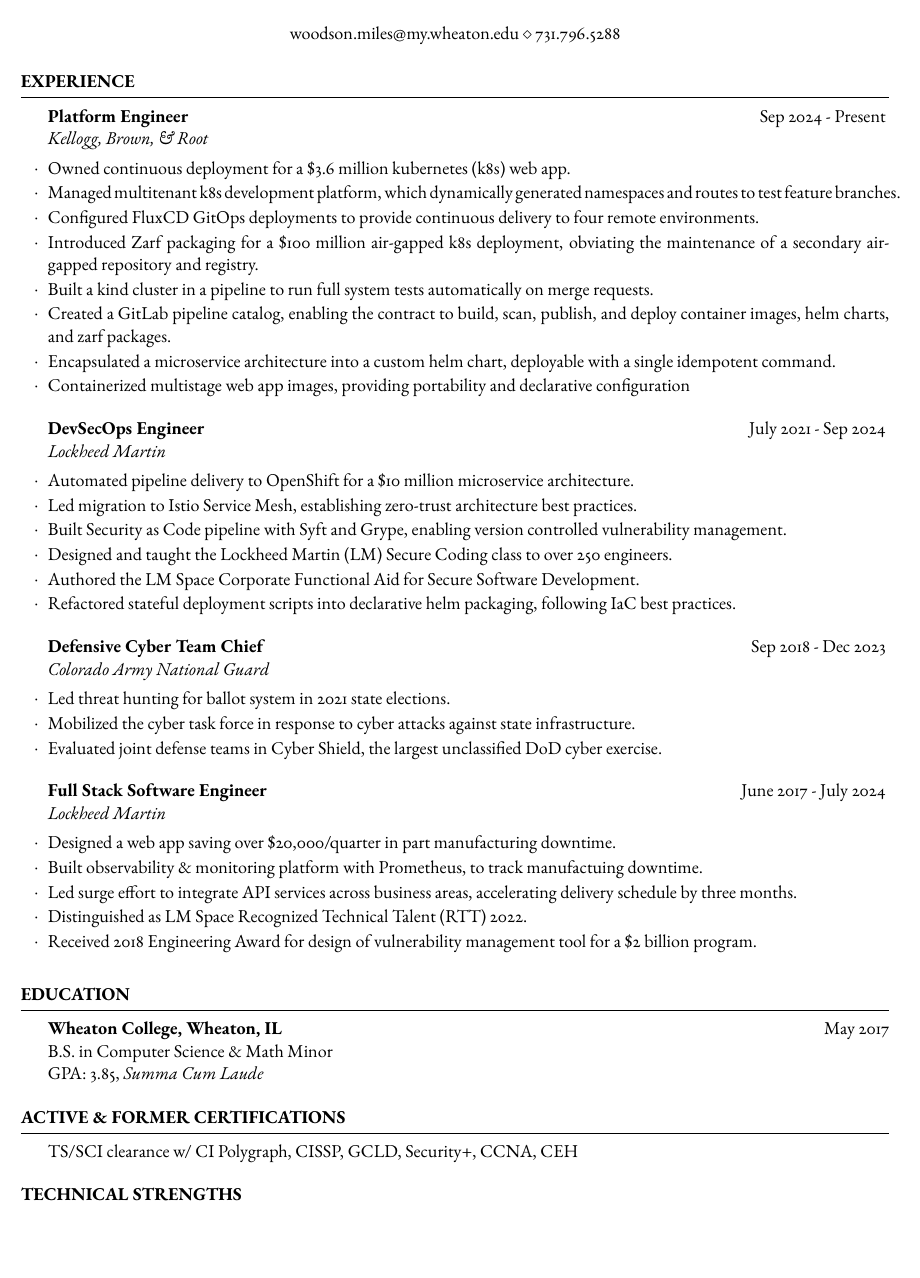
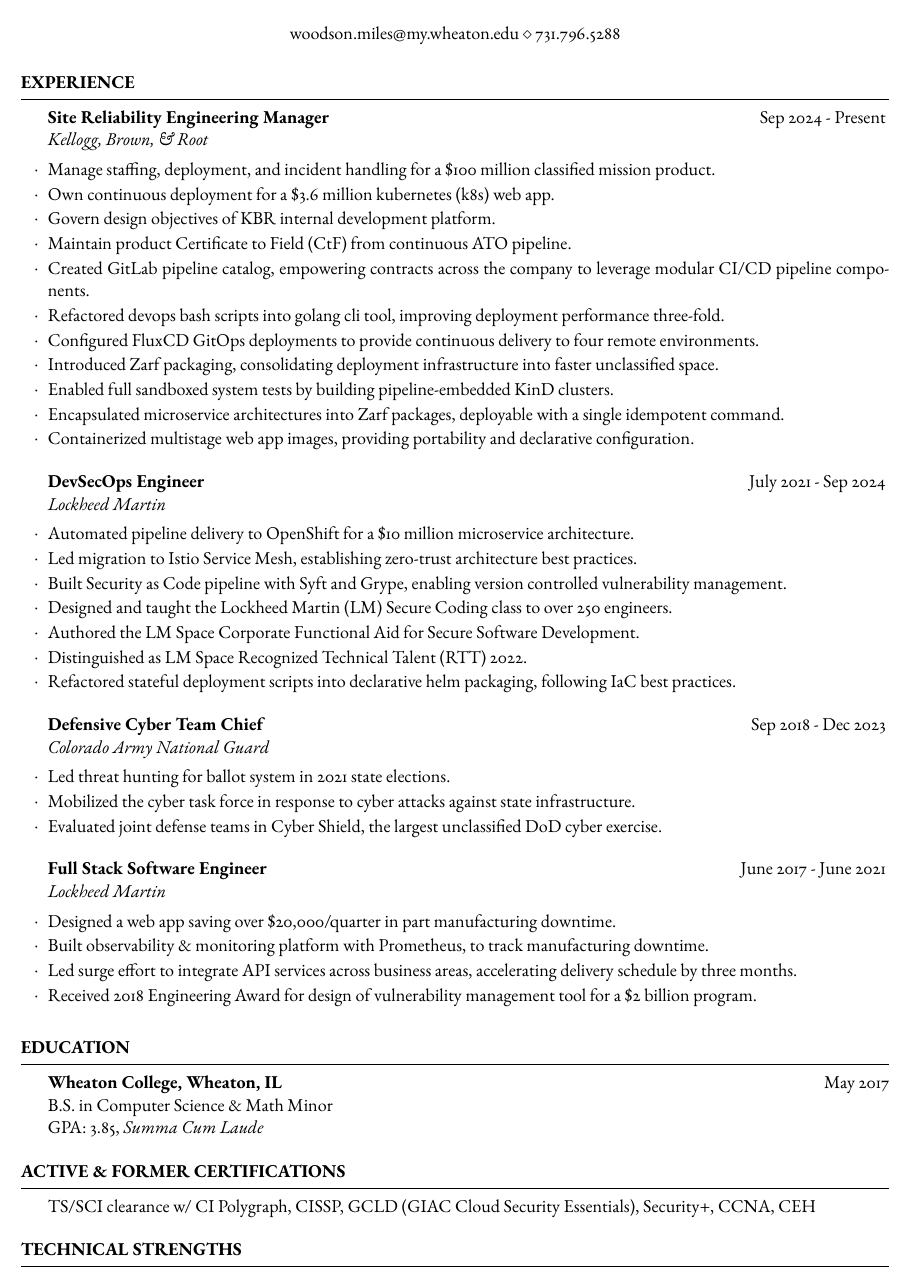
Before and after one commit to woodsonmiles/resume, a LaTeX CV (resume.tex): part of the page before the commit and part of page 1 of 2 after it, cut so that both start at the same text, the shorter picture padded with empty space. Compiled offline with pdfLaTeX.

Commit message:
SRE Manager

```diff
--- a/resume.tex
+++ b/resume.tex
@@ -19,15 +19,18 @@
 %----------------------------------------------------------------------------------------
 \begin{rSection}{Experience}
 
-	\begin{rSubsection}{Platform Engineer}{Sep 2024 - Present}{Kellogg, Brown, \& Root}
-		\item Owned continuous deployment for a \$3.6 million kubernetes (k8s) web app.
-		\item Managed multitenant k8s development platform, which dynamically generated namespaces and routes to test feature branches.
+	\begin{rSubsection}{Site Reliability Engineering Manager}{Sep 2024 - Present}{Kellogg, Brown, \& Root}
+    \item Manage staffing, deployment, and incident handling for a \$100 million classified mission product.
+		\item Own continuous deployment for a \$3.6 million kubernetes (k8s) web app.
+    \item Govern design objectives of KBR internal development platform.
+    \item Maintain product Certificate to Field (CtF) from continuous ATO pipeline.
+		\item Created GitLab pipeline catalog, empowering contracts across the company to leverage modular CI/CD pipeline components.
+    \item Refactored devops bash scripts into golang cli tool, improving deployment performance three-fold.
 		\item Configured FluxCD GitOps deployments to provide continuous delivery to four remote environments.
-		\item Introduced Zarf packaging for a \$100 million air-gapped k8s deployment, obviating the maintenance of a secondary air-gapped repository and registry.
-		\item Built a kind cluster in a pipeline to run full system tests automatically on merge requests.
-		\item Created a GitLab pipeline catalog, enabling the contract to build, scan, publish, and deploy container images, helm charts, and zarf packages.
-		\item Encapsulated a microservice architecture into a custom helm chart, deployable with a single idempotent command.
-		\item Containerized multistage web app images, providing portability and declarative configuration
+		\item Introduced Zarf packaging, consolidating deployment infrastructure into faster unclassified space.
+		\item Enabled full sandboxed system tests by building pipeline-embedded KinD clusters.
+		\item Encapsulated microservice architectures into Zarf packages, deployable with a single idempotent command.
+		\item Containerized multistage web app images, providing portability and declarative configuration.
 	\end{rSubsection}
 	\begin{rSubsection}{DevSecOps Engineer}{July 2021 - Sep 2024}{Lockheed Martin}
 		\item Automated pipeline delivery to OpenShift for a \$10 million microservice architecture.
@@ -35,6 +38,7 @@
 		\item Built Security as Code pipeline with Syft and Grype, enabling version controlled vulnerability management.
 		\item Designed and taught the Lockheed Martin (LM) Secure Coding class to over 250 engineers.
  		\item Authored the LM Space Corporate Functional Aid for Secure Software Development.
+ 		\item Distinguished as LM Space Recognized Technical Talent (RTT) 2022.
  		\item Refactored stateful deployment scripts into declarative helm packaging, following IaC best practices.
 	\end{rSubsection}
 	\begin{rSubsection}{Defensive Cyber Team Chief}{Sep 2018 - Dec 2023}{Colorado Army National Guard}
@@ -42,11 +46,10 @@
 		\item Mobilized the cyber task force in response to cyber attacks against state infrastructure.
 		\item Evaluated joint defense teams in Cyber Shield, the largest unclassified DoD cyber exercise.
 	\end{rSubsection}
-	\begin{rSubsection}{Full Stack Software Engineer}{June 2017 - July 2024}{Lockheed Martin}
+	\begin{rSubsection}{Full Stack Software Engineer}{June 2017 - June 2021}{Lockheed Martin}
 		\item Designed a web app saving over \$20,000/quarter in part manufacturing downtime.
-		\item Built observability \& monitoring platform with Prometheus, to track manufactuing downtime.
+		\item Built observability \& monitoring platform with Prometheus, to track manufacturing downtime.
  		\item Led surge effort to integrate API services across business areas, accelerating delivery schedule by three months.
-		\item Distinguished as LM Space Recognized Technical Talent (RTT) 2022.
  		\item Received 2018 Engineering Award for design of vulnerability management tool for a \$2 billion program.
  	\end{rSubsection}
  \end{rSection}
@@ -62,7 +65,7 @@
 
 \end{rSection}
 \begin{rSection}{Active \& Former Certifications}
-	TS/SCI clearance w/ CI Polygraph, CISSP, GCLD, Security+, CCNA, CEH
+	TS/SCI clearance w/ CI Polygraph, CISSP, GCLD (GIAC Cloud Security Essentials), Security+, CCNA, CEH
 \end{rSection}
 
 %----------------------------------------------------------------------------------------
```
Lines whose indentation alone changed are shown as unchanged.
